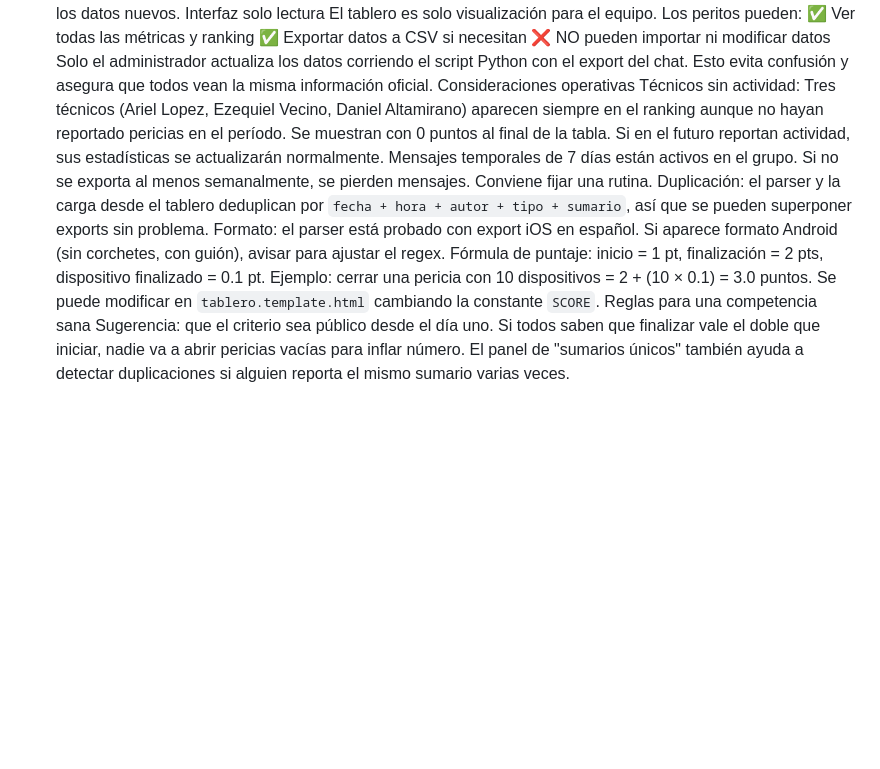
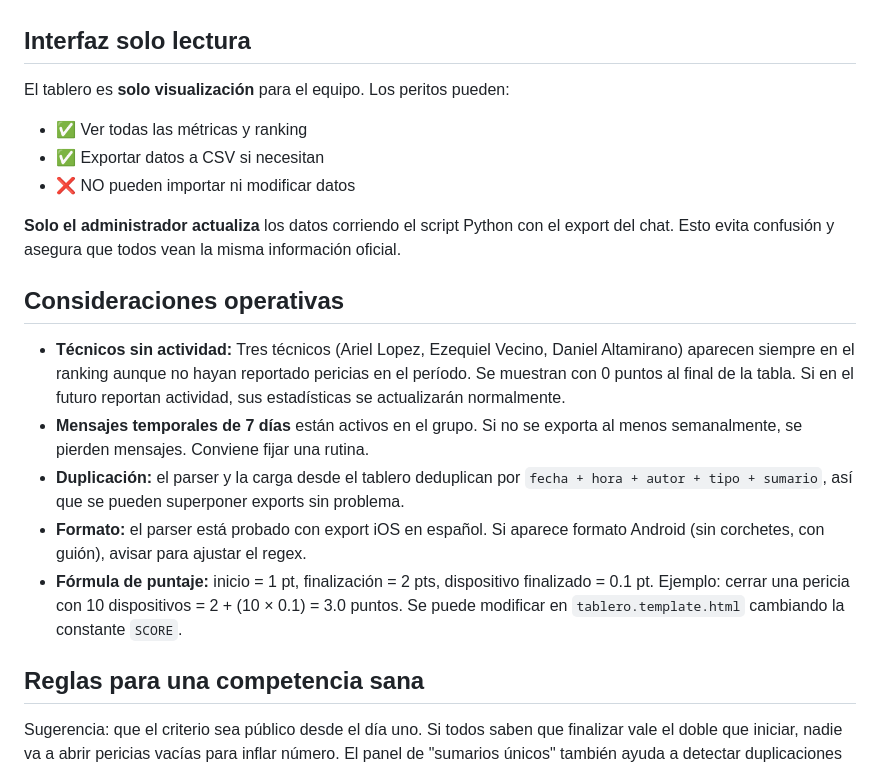
Before and after one commit to Jesifu/Tablero-de-Peritos, a Markdown page: LEEME.md, the part around one of its changes. Rendered like a GitHub page; blank space fills up the shorter version.

```diff
--- a/LEEME.md
+++ b/LEEME.md
@@ -37,15 +57,22 @@ El script imprime un resumen:
 Listo. La próxima vez que cualquier perito abra el tablero, ve los datos nuevos.
-Interfaz solo lectura
-El tablero es solo visualización para el equipo. Los peritos pueden:
-✅ Ver todas las métricas y ranking
-✅ Exportar datos a CSV si necesitan
-❌ NO pueden importar ni modificar datos
-Solo el administrador actualiza los datos corriendo el script Python con el export del chat. Esto evita confusión y asegura que todos vean la misma información oficial.
-Consideraciones operativas
-Técnicos sin actividad: Tres técnicos (Ariel Lopez, Ezequiel Vecino, Daniel Altamirano) aparecen siempre en el ranking aunque no hayan reportado pericias en el período. Se muestran con 0 puntos al final de la tabla. Si en el futuro reportan actividad, sus estadísticas se actualizarán normalmente.
-Mensajes temporales de 7 días están activos en el grupo. Si no se exporta al menos semanalmente, se pierden mensajes. Conviene fijar una rutina.
-Duplicación: el parser y la carga desde el tablero deduplican por `fecha + hora + autor + tipo + sumario`, así que se pueden superponer exports sin problema.
-Formato: el parser está probado con export iOS en español. Si aparece formato Android (sin corchetes, con guión), avisar para ajustar el regex.
-Fórmula de puntaje: inicio = 1 pt, finalización = 2 pts, dispositivo finalizado = 0.1 pt. Ejemplo: cerrar una pericia con 10 dispositivos = 2 + (10 × 0.1) = 3.0 puntos. Se puede modificar en `tablero.template.html` cambiando la constante `SCORE`.
-Reglas para una competencia sana
+
+## Interfaz solo lectura
+
+El tablero es **solo visualización** para el equipo. Los peritos pueden:
+- ✅ Ver todas las métricas y ranking
+- ✅ Exportar datos a CSV si necesitan
+- ❌ NO pueden importar ni modificar datos
+
+**Solo el administrador actualiza** los datos corriendo el script Python con el export del chat. Esto evita confusión y asegura que todos vean la misma información oficial.
+
+## Consideraciones operativas
+
+- **Técnicos sin actividad:** Tres técnicos (Ariel Lopez, Ezequiel Vecino, Daniel Altamirano) aparecen siempre en el ranking aunque no hayan reportado pericias en el período. Se muestran con 0 puntos al final de la tabla. Si en el futuro reportan actividad, sus estadísticas se actualizarán normalmente.
+- **Mensajes temporales de 7 días** están activos en el grupo. Si no se exporta al menos semanalmente, se pierden mensajes. Conviene fijar una rutina.
+- **Duplicación:** el parser y la carga desde el tablero deduplican por `fecha + hora + autor + tipo + sumario`, así que se pueden superponer exports sin problema.
+- **Formato:** el parser está probado con export iOS en español. Si aparece formato Android (sin corchetes, con guión), avisar para ajustar el regex.
+- **Fórmula de puntaje:** inicio = 1 pt, finalización = 2 pts, dispositivo finalizado = 0.1 pt. Ejemplo: cerrar una pericia con 10 dispositivos = 2 + (10 × 0.1) = 3.0 puntos. Se puede modificar en `tablero.template.html` cambiando la constante `SCORE`.
+
+## Reglas para una competencia sana
+
 Sugerencia: que el criterio sea público desde el día uno. Si todos saben que finalizar vale el doble que iniciar, nadie va a abrir pericias vacías para inflar número. El panel de "sumarios únicos" también ayuda a detectar duplicaciones si alguien reporta el mismo sumario varias veces.
```
Also changed, not shown: other parts of LEEME.md (+37 -17 lines).
